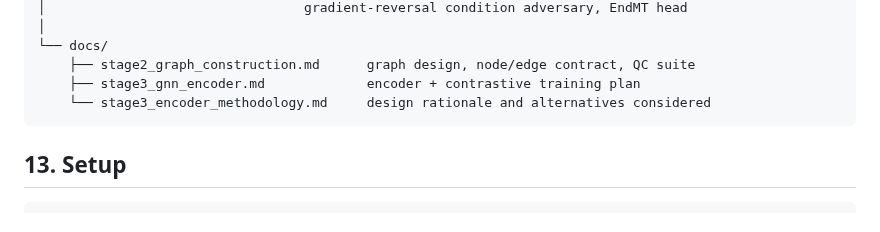
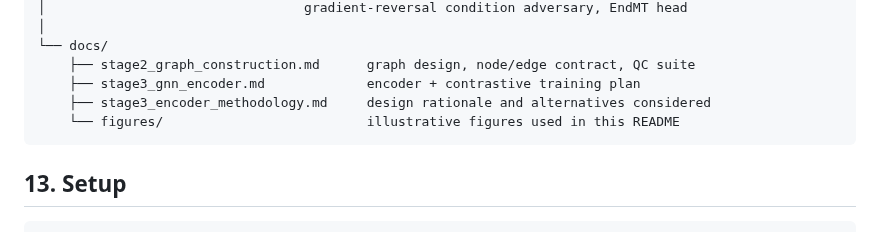
Before and after one commit to racyun/Huang-Lab-Work, a Markdown page: README.md, the part around one of its changes. GitHub-like rendering.

````diff
--- a/README.md
+++ b/README.md
@@ -383,7 +401,8 @@ Huang-Lab-Work/
 └── docs/
     ├── stage2_graph_construction.md      graph design, node/edge contract, QC suite
     ├── stage3_gnn_encoder.md             encoder + contrastive training plan
-    └── stage3_encoder_methodology.md     design rationale and alternatives considered
+    ├── stage3_encoder_methodology.md     design rationale and alternatives considered
+    └── figures/                          illustrative figures used in this README
 ```
 
 ## 13. Setup
````
Also changed, not shown: other parts of README.md (+19 -1 lines), docs/figures/motif_catalog_and_tissue_map.png (added), docs/figures/motif_frequency_by_stiffness.png (added).
